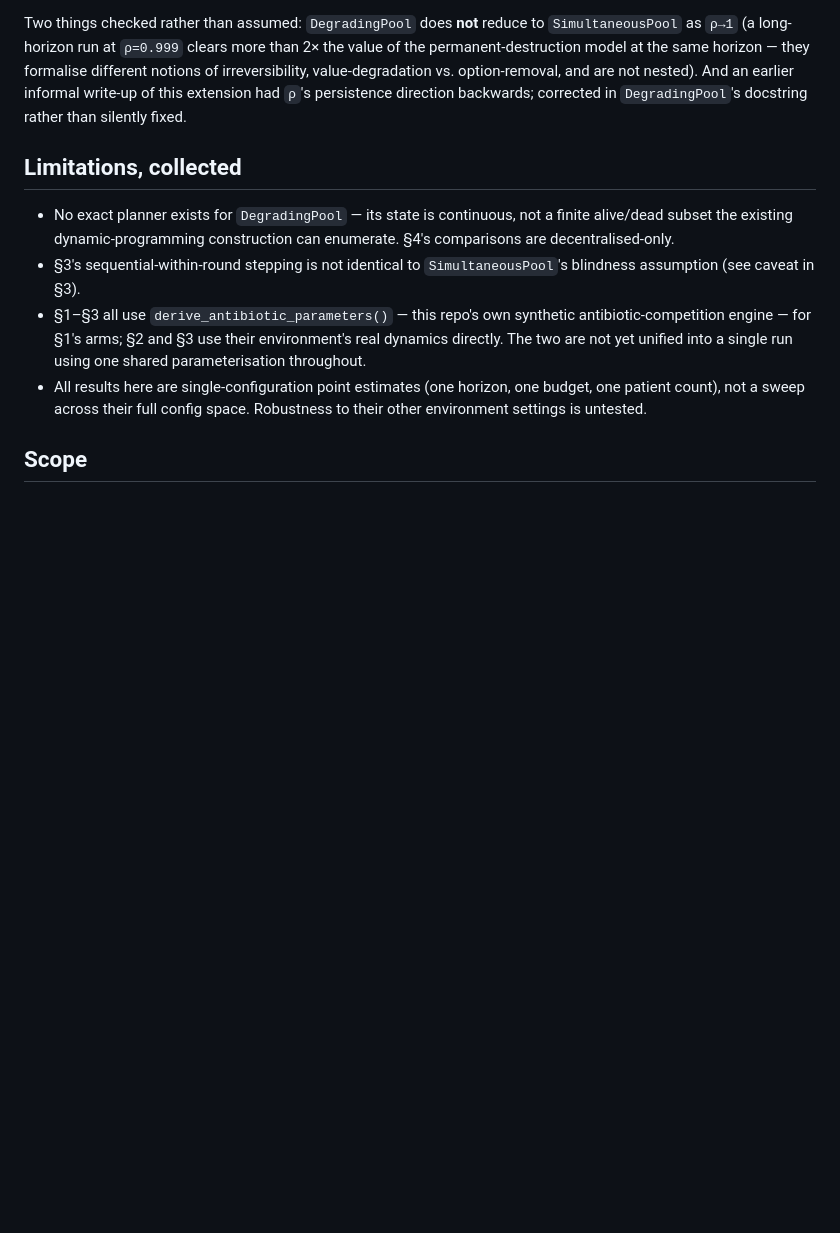
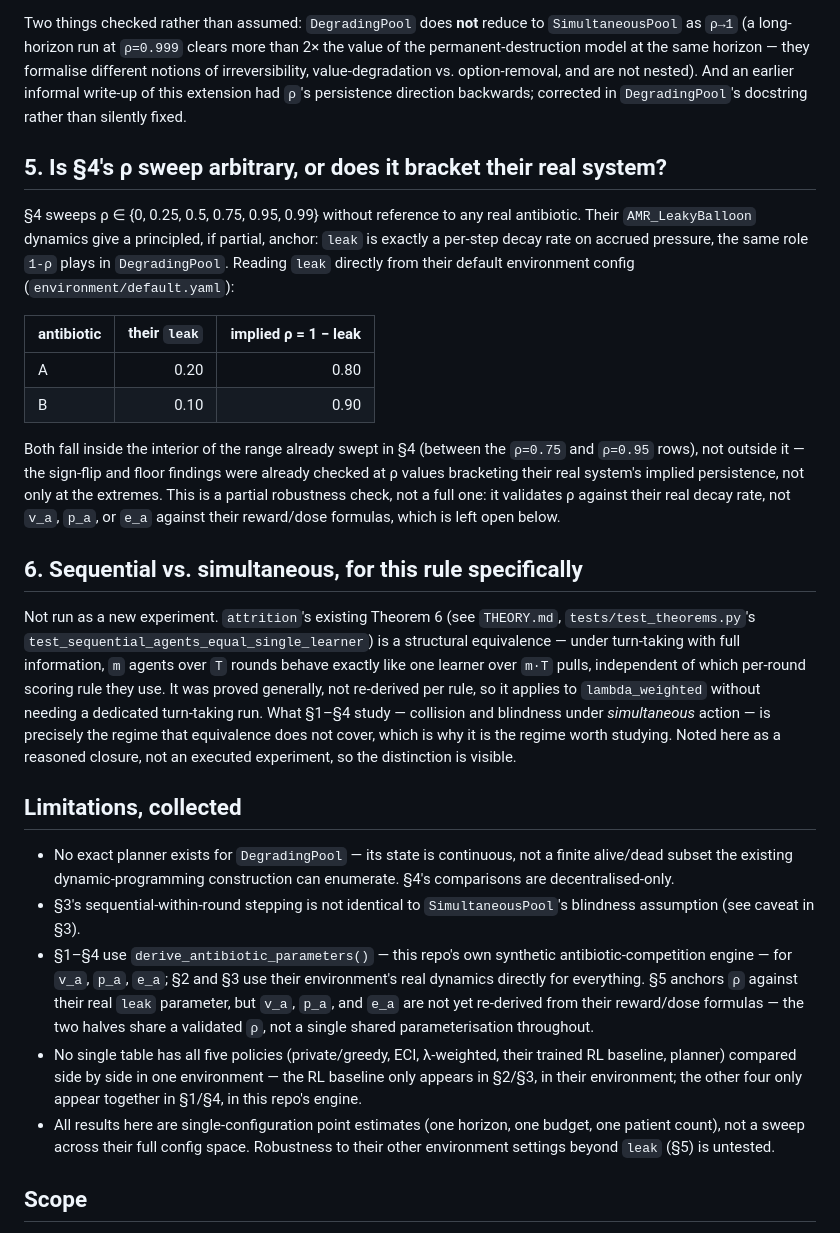
Before and after one commit to NavikkumarModi/attrition, a Markdown page: docs/amr-stewardship-extension.md, the part around one of its changes. Rendered like a GitHub page; blank space fills up the shorter version.

```diff
--- a/docs/amr-stewardship-extension.md
+++ b/docs/amr-stewardship-extension.md
@@ -166,6 +183,41 @@ option-removal, and are not nested). And an earlier informal write-up of
 this extension had `ρ`'s persistence direction backwards; corrected in
 `DegradingPool`'s docstring rather than silently fixed.
 
+## 5. Is §4's ρ sweep arbitrary, or does it bracket their real system?
+
+§4 sweeps ρ ∈ {0, 0.25, 0.5, 0.75, 0.95, 0.99} without reference to any real
+antibiotic. Their `AMR_LeakyBalloon` dynamics give a principled, if partial,
+anchor: `leak` is exactly a per-step decay rate on accrued pressure, the
+same role `1-ρ` plays in `DegradingPool`. Reading `leak` directly from their
+default environment config (`environment/default.yaml`):
+
+| antibiotic | their `leak` | implied ρ = 1 − leak |
+|---|---:|---:|
+| A | 0.20 | 0.80 |
+| B | 0.10 | 0.90 |
+
+Both fall inside the interior of the range already swept in §4 (between the
+`ρ=0.75` and `ρ=0.95` rows), not outside it — the sign-flip and floor
+findings were already checked at ρ values bracketing their real system's
+implied persistence, not only at the extremes. This is a partial robustness
+check, not a full one: it validates ρ against their real decay rate, not
+`v_a`, `p_a`, or `e_a` against their reward/dose formulas, which is left
+open below.
+
+## 6. Sequential vs. simultaneous, for this rule specifically
+
+Not run as a new experiment. `attrition`'s existing Theorem 6 (see
+`THEORY.md`, `tests/test_theorems.py`'s
+`test_sequential_agents_equal_single_learner`) is a structural equivalence —
+under turn-taking with full information, `m` agents over `T` rounds behave
+exactly like one learner over `m·T` pulls, independent of which per-round
+scoring rule they use. It was proved generally, not re-derived per rule, so
+it applies to `lambda_weighted` without needing a dedicated turn-taking run.
+What §1–§4 study — collision and blindness under *simultaneous* action — is
+precisely the regime that equivalence does not cover, which is why it is
+the regime worth studying. Noted here as a reasoned closure, not an
+executed experiment, so the distinction is visible.
+
 ## Limitations, collected
 
 - No exact planner exists for `DegradingPool` — its state is continuous, not
@@ -173,13 +225,21 @@ this extension had `ρ`'s persistence direction backwards; corrected in
   can enumerate. §4's comparisons are decentralised-only.
 - §3's sequential-within-round stepping is not identical to
   `SimultaneousPool`'s blindness assumption (see caveat in §3).
-- §1–§3 all use `derive_antibiotic_parameters()` — this repo's own
-  synthetic antibiotic-competition engine — for §1's arms; §2 and §3 use
-  their environment's real dynamics directly. The two are not yet unified
-  into a single run using one shared parameterisation throughout.
+- §1–§4 use `derive_antibiotic_parameters()` — this repo's own synthetic
+  antibiotic-competition engine — for `v_a`, `p_a`, `e_a`; §2 and §3 use
+  their environment's real dynamics directly for everything. §5 anchors
+  `ρ` against their real `leak` parameter, but `v_a`, `p_a`, and `e_a` are
+  not yet re-derived from their reward/dose formulas — the two halves
+  share a validated `ρ`, not a single shared parameterisation throughout.
+- No single table has all five policies (private/greedy, ECI,
+  λ-weighted, their trained RL baseline, planner) compared side by side in
+  one environment — the RL baseline only appears in §2/§3, in their
+  environment; the other four only appear together in §1/§4, in this
+  repo's engine.
 - All results here are single-configuration point estimates (one horizon,
   one budget, one patient count), not a sweep across their full config
-  space. Robustness to their other environment settings is untested.
+  space. Robustness to their other environment settings beyond `leak`
+  (§5) is untested.
 
 ## Scope
 
```
Also changed, not shown: other parts of docs/amr-stewardship-extension.md (+17 -0 lines), FINDINGS.md (+41 -0 lines).
